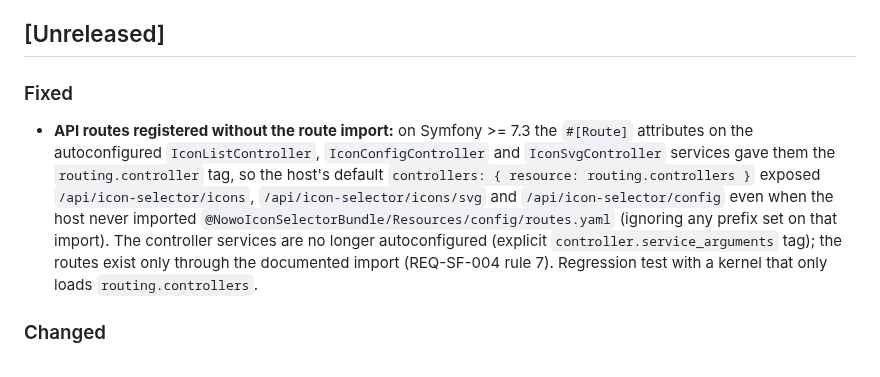
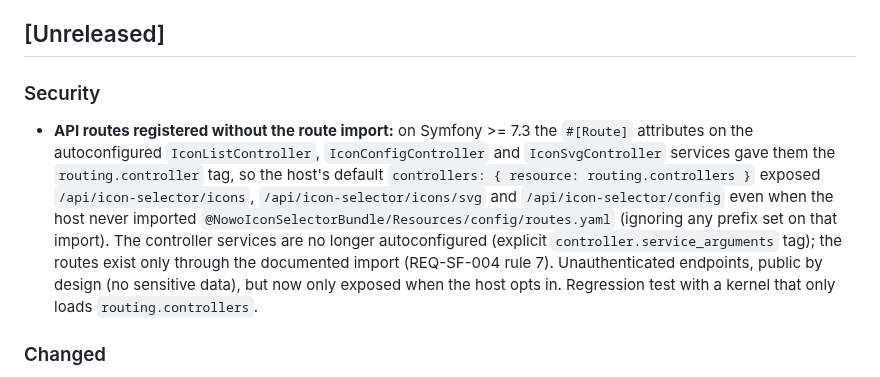
Before and after one commit to nowo-tech/IconSelectorBundle, a Markdown page: docs/CHANGELOG.md, the part around the change. Drawn GitHub-style.

Commit message:
docs(changelog): list the opt-in routes fix under Security

```diff
--- a/docs/CHANGELOG.md
+++ b/docs/CHANGELOG.md
@@ -42,9 +42,9 @@ The format is based on [Keep a Changelog](https://keepachangelog.com/en/1.0.0/).
 
 ## [Unreleased]
 
-### Fixed
+### Security
 
-- **API routes registered without the route import:** on Symfony >= 7.3 the `#[Route]` attributes on the autoconfigured `IconListController`, `IconConfigController` and `IconSvgController` services gave them the `routing.controller` tag, so the host's default `controllers: { resource: routing.controllers }` exposed `/api/icon-selector/icons`, `/api/icon-selector/icons/svg` and `/api/icon-selector/config` even when the host never imported `@NowoIconSelectorBundle/Resources/config/routes.yaml` (ignoring any prefix set on that import). The controller services are no longer autoconfigured (explicit `controller.service_arguments` tag); the routes exist only through the documented import (REQ-SF-004 rule 7). Regression test with a kernel that only loads `routing.controllers`.
+- **API routes registered without the route import:** on Symfony >= 7.3 the `#[Route]` attributes on the autoconfigured `IconListController`, `IconConfigController` and `IconSvgController` services gave them the `routing.controller` tag, so the host's default `controllers: { resource: routing.controllers }` exposed `/api/icon-selector/icons`, `/api/icon-selector/icons/svg` and `/api/icon-selector/config` even when the host never imported `@NowoIconSelectorBundle/Resources/config/routes.yaml` (ignoring any prefix set on that import). The controller services are no longer autoconfigured (explicit `controller.service_arguments` tag); the routes exist only through the documented import (REQ-SF-004 rule 7). Unauthenticated endpoints, public by design (no sensitive data), but now only exposed when the host opts in. Regression test with a kernel that only loads `routing.controllers`.
 
 ### Changed
 
```
